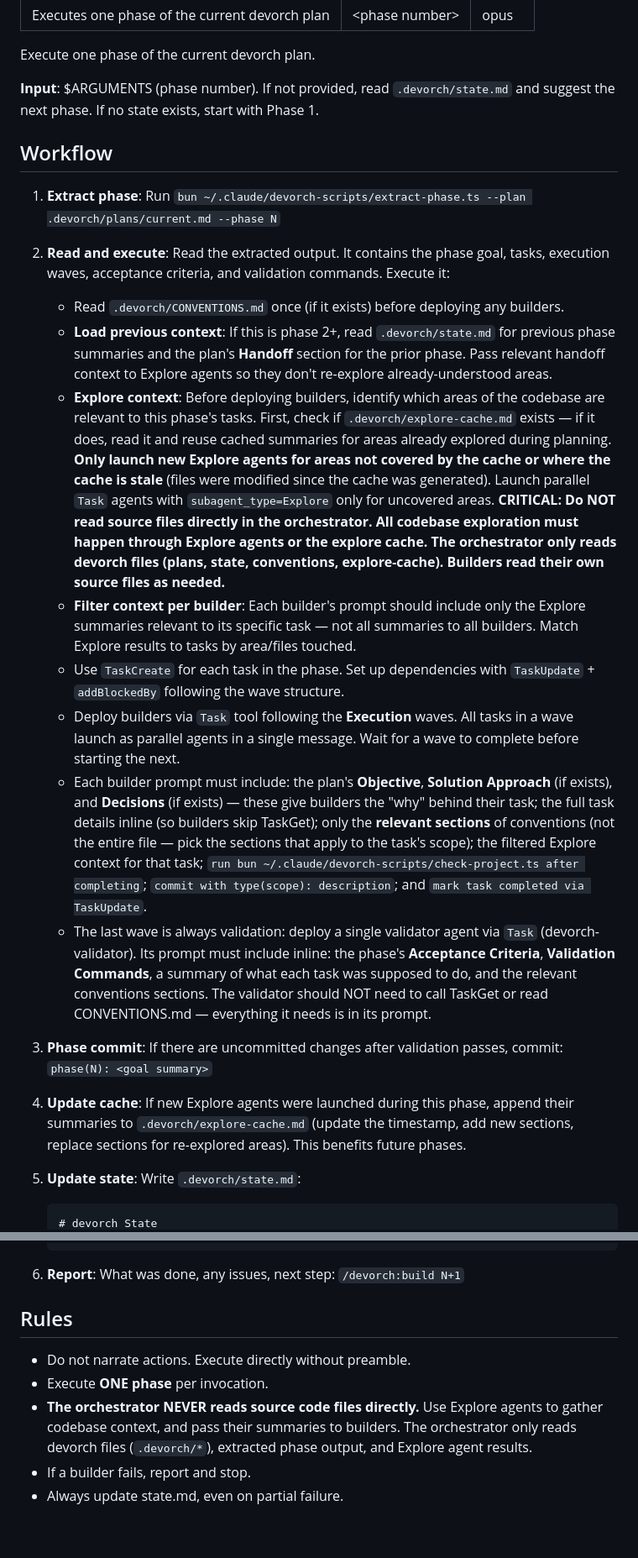
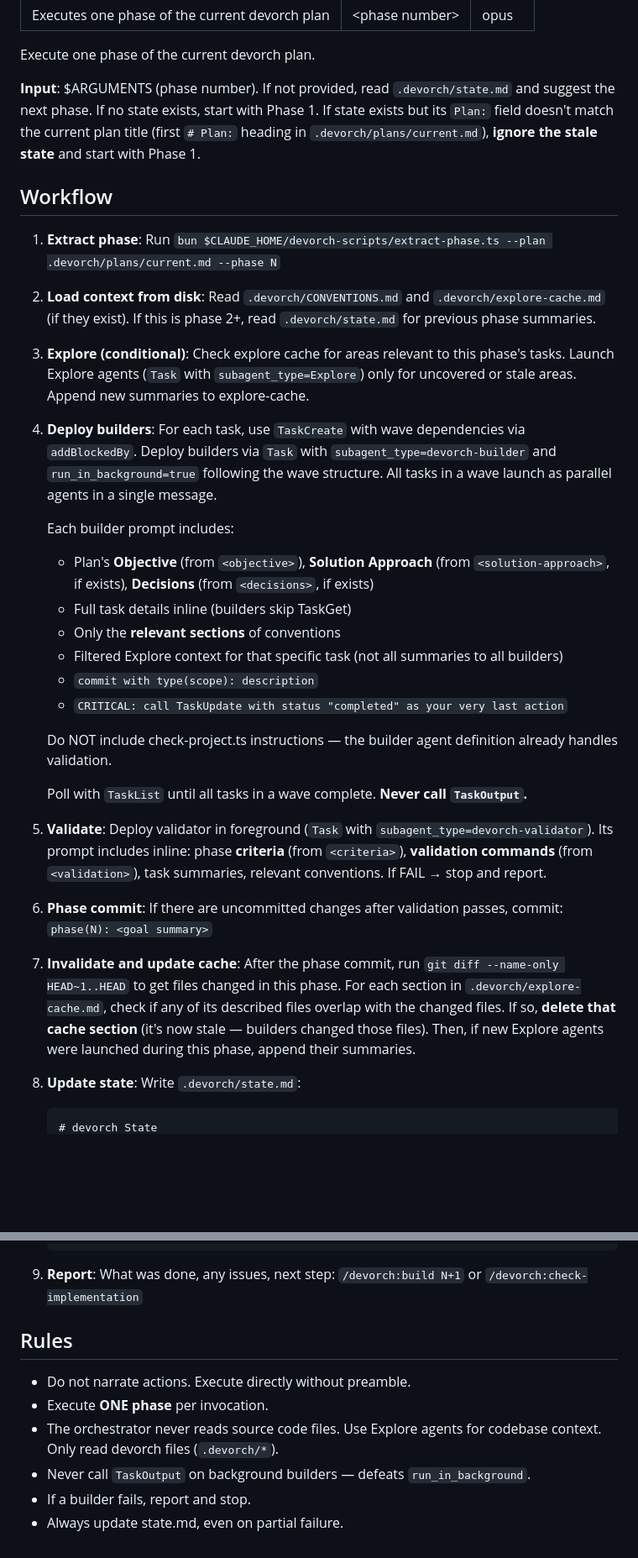
Before and after one commit to onurbamaro/devorch, a Markdown page: commands/build.md, 2 parts joined by grey strips. Shown at 84% size. Drawn GitHub-style; blank space fills up the shorter version.

````diff
--- a/commands/build.md
+++ b/commands/build.md
@@ -6,26 +6,36 @@ model: opus
 
 Execute one phase of the current devorch plan.
 
-**Input**: $ARGUMENTS (phase number). If not provided, read `.devorch/state.md` and suggest the next phase. If no state exists, start with Phase 1.
+**Input**: $ARGUMENTS (phase number). If not provided, read `.devorch/state.md` and suggest the next phase. If no state exists, start with Phase 1. If state exists but its `Plan:` field doesn't match the current plan title (first `# Plan:` heading in `.devorch/plans/current.md`), **ignore the stale state** and start with Phase 1.
 
 ## Workflow
 
-1. **Extract phase**: Run `bun ~/.claude/devorch-scripts/extract-phase.ts --plan .devorch/plans/current.md --phase N`
+1. **Extract phase**: Run `bun $CLAUDE_HOME/devorch-scripts/extract-phase.ts --plan .devorch/plans/current.md --phase N`
 
-2. **Read and execute**: Read the extracted output. It contains the phase goal, tasks, execution waves, acceptance criteria, and validation commands. Execute it:
-   - Read `.devorch/CONVENTIONS.md` once (if it exists) before deploying any builders.
-   - **Load previous context**: If this is phase 2+, read `.devorch/state.md` for previous phase summaries and the plan's **Handoff** section for the prior phase. Pass relevant handoff context to Explore agents so they don't re-explore already-understood areas.
-   - **Explore context**: Before deploying builders, identify which areas of the codebase are relevant to this phase's tasks. First, check if `.devorch/explore-cache.md` exists — if it does, read it and reuse cached summaries for areas already explored during planning. **Only launch new Explore agents for areas not covered by the cache or where the cache is stale** (files were modified since the cache was generated). Launch parallel `Task` agents with `subagent_type=Explore` only for uncovered areas. **CRITICAL: Do NOT read source files directly in the orchestrator. All codebase exploration must happen through Explore agents or the explore cache. The orchestrator only reads devorch files (plans, state, conventions, explore-cache). Builders read their own source files as needed.**
-   - **Filter context per builder**: Each builder's prompt should include only the Explore summaries relevant to its specific task — not all summaries to all builders. Match Explore results to tasks by area/files touched.
-   - Use `TaskCreate` for each task in the phase. Set up dependencies with `TaskUpdate` + `addBlockedBy` following the wave structure.
-   - Deploy builders via `Task` tool following the **Execution** waves. All tasks in a wave launch as parallel agents in a single message. Wait for a wave to complete before starting the next.
-   - Each builder prompt must include: the plan's **Objective**, **Solution Approach** (if exists), and **Decisions** (if exists) — these give builders the "why" behind their task; the full task details inline (so builders skip TaskGet); only the **relevant sections** of conventions (not the entire file — pick the sections that apply to the task's scope); the filtered Explore context for that task; `run bun ~/.claude/devorch-scripts/check-project.ts after completing`; `commit with type(scope): description`; and `mark task completed via TaskUpdate`.
-   - The last wave is always validation: deploy a single validator agent via `Task` (devorch-validator). Its prompt must include inline: the phase's **Acceptance Criteria**, **Validation Commands**, a summary of what each task was supposed to do, and the relevant conventions sections. The validator should NOT need to call TaskGet or read CONVENTIONS.md — everything it needs is in its prompt.
+2. **Load context from disk**: Read `.devorch/CONVENTIONS.md` and `.devorch/explore-cache.md` (if they exist). If this is phase 2+, read `.devorch/state.md` for previous phase summaries.
 
-3. **Phase commit**: If there are uncommitted changes after validation passes, commit: `phase(N): <goal summary>`
+3. **Explore (conditional)**: Check explore cache for areas relevant to this phase's tasks. Launch Explore agents (`Task` with `subagent_type=Explore`) only for uncovered or stale areas. Append new summaries to explore-cache.
 
-4. **Update cache**: If new Explore agents were launched during this phase, append their summaries to `.devorch/explore-cache.md` (update the timestamp, add new sections, replace sections for re-explored areas). This benefits future phases.
+4. **Deploy builders**: For each task, use `TaskCreate` with wave dependencies via `addBlockedBy`. Deploy builders via `Task` with `subagent_type=devorch-builder` and `run_in_background=true` following the wave structure. All tasks in a wave launch as parallel agents in a single message.
 
-5. **Update state**: Write `.devorch/state.md`:
+   Each builder prompt includes:
+   - Plan's **Objective** (from `<objective>`), **Solution Approach** (from `<solution-approach>`, if exists), **Decisions** (from `<decisions>`, if exists)
+   - Full task details inline (builders skip TaskGet)
+   - Only the **relevant sections** of conventions
+   - Filtered Explore context for that specific task (not all summaries to all builders)
+   - `commit with type(scope): description`
+   - `CRITICAL: call TaskUpdate with status "completed" as your very last action`
+
+   Do NOT include check-project.ts instructions — the builder agent definition already handles validation.
+
+   Poll with `TaskList` until all tasks in a wave complete. **Never call `TaskOutput`.**
+
+5. **Validate**: Deploy validator in foreground (`Task` with `subagent_type=devorch-validator`). Its prompt includes inline: phase **criteria** (from `<criteria>`), **validation commands** (from `<validation>`), task summaries, relevant conventions. If FAIL → stop and report.
+
+6. **Phase commit**: If there are uncommitted changes after validation passes, commit: `phase(N): <goal summary>`
+
+7. **Invalidate and update cache**: After the phase commit, run `git diff --name-only HEAD~1..HEAD` to get files changed in this phase. For each section in `.devorch/explore-cache.md`, check if any of its described files overlap with the changed files. If so, **delete that cache section** (it's now stale — builders changed those files). Then, if new Explore agents were launched during this phase, append their summaries.
+
+8. **Update state**: Write `.devorch/state.md`:
    ```markdown
    # devorch State
@@ -36,12 +46,13 @@ Execute one phase of the current devorch plan.
    <what was done>
    ```
 
-6. **Report**: What was done, any issues, next step: `/devorch:build N+1`
+9. **Report**: What was done, any issues, next step: `/devorch:build N+1` or `/devorch:check-implementation`
 
 ## Rules
 
 - Do not narrate actions. Execute directly without preamble.
 - Execute **ONE phase** per invocation.
-- **The orchestrator NEVER reads source code files directly.** Use Explore agents to gather codebase context, and pass their summaries to builders. The orchestrator only reads devorch files (`.devorch/*`), extracted phase output, and Explore agent results.
+- The orchestrator never reads source code files. Use Explore agents for codebase context. Only read devorch files (`.devorch/*`).
+- Never call `TaskOutput` on background builders — defeats `run_in_background`.
 - If a builder fails, report and stop.
 - Always update state.md, even on partial failure.
````
Also changed, not shown: other parts of commands/build.md (+1 -1 lines).
